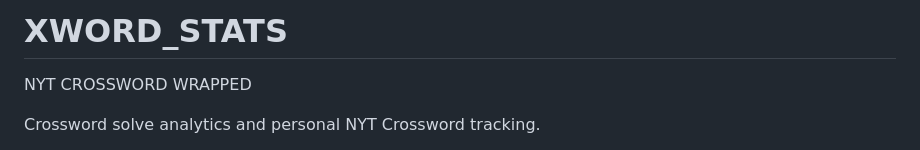
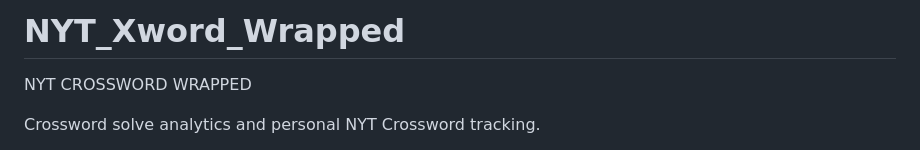
Before and after one commit to rickie-ribs/NYT_Xword_Wrapped, a Markdown page: README.md, the part around the change. GitHub-like rendering.

```diff
--- a/README.md
+++ b/README.md
@@ -1,4 +1,4 @@
-# XWORD_STATS
+# NYT_Xword_Wrapped
 
 NYT CROSSWORD WRAPPED
 
```
